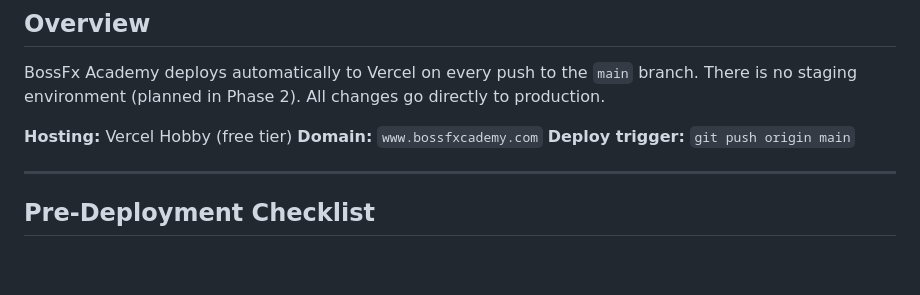
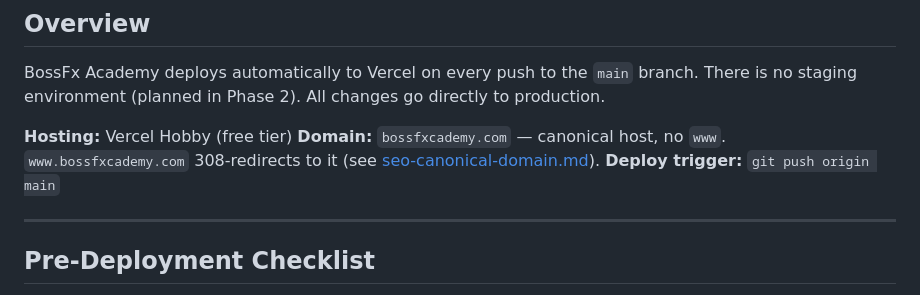
Before and after one commit to Boss-fx/bossfx-academy, a Markdown page: docs/deployment.md, the part around the change. Drawn GitHub-style; blank space fills up the shorter version.

```diff
--- a/docs/deployment.md
+++ b/docs/deployment.md
@@ -10,7 +10,7 @@
 BossFx Academy deploys automatically to Vercel on every push to the `main` branch. There is no staging environment (planned in Phase 2). All changes go directly to production.
 
 **Hosting:** Vercel Hobby (free tier)
-**Domain:** `www.bossfxcademy.com`
+**Domain:** `bossfxcademy.com` — canonical host, no `www`. `www.bossfxcademy.com` 308-redirects to it (see [seo-canonical-domain.md](seo-canonical-domain.md)).
 **Deploy trigger:** `git push origin main`
 
 ---
```
Also changed, not shown: docs/seo-canonical-domain.md (added, +173 -0 lines).
